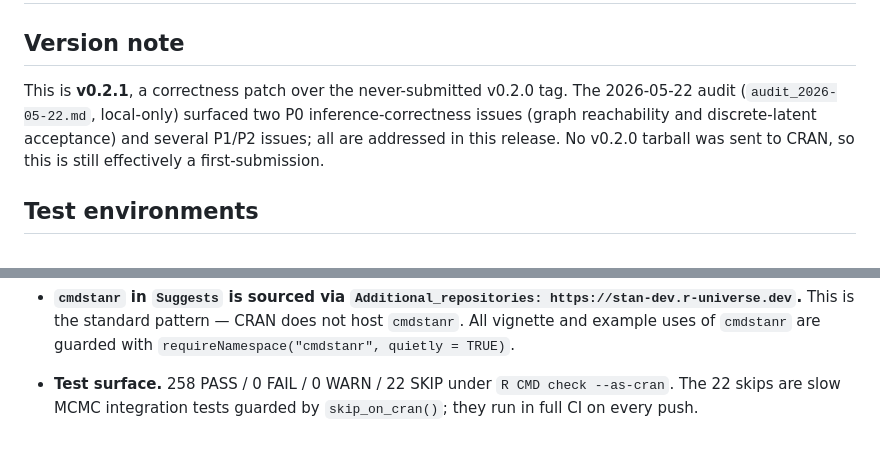
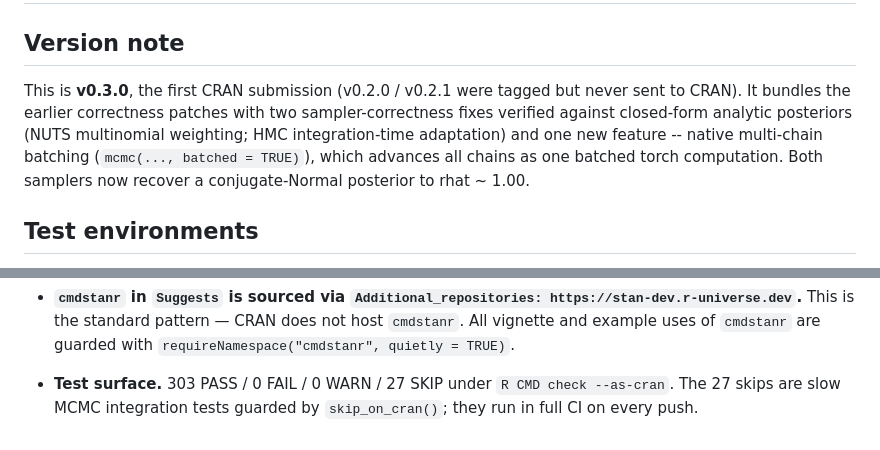
Before and after one commit to max578/gretaR, a Markdown page: cran-comments.md, 2 parts joined by grey strips. Rendered like a GitHub page.

Commit message:
docs: cran-comments v0.3.0 — test surface 303 PASS / 27 SKIP

```diff
--- a/cran-comments.md
+++ b/cran-comments.md
@@ -2,12 +2,13 @@
 
 ## Version note
 
-This is **v0.2.1**, a correctness patch over the never-submitted v0.2.0 tag.
-The 2026-05-22 audit (`audit_2026-05-22.md`, local-only) surfaced two P0
-inference-correctness issues (graph reachability and discrete-latent
-acceptance) and several P1/P2 issues; all are addressed in this release. No
-v0.2.0 tarball was sent to CRAN, so this is still effectively a
-first-submission.
+This is **v0.3.0**, the first CRAN submission (v0.2.0 / v0.2.1 were tagged but
+never sent to CRAN). It bundles the earlier correctness patches with two
+sampler-correctness fixes verified against closed-form analytic posteriors
+(NUTS multinomial weighting; HMC integration-time adaptation) and one new
+feature -- native multi-chain batching (`mcmc(..., batched = TRUE)`), which
+advances all chains as one batched torch computation. Both samplers now recover
+a conjugate-Normal posterior to rhat ~ 1.00.
 
 ## Test environments
 
@@ -69,6 +70,6 @@ No reverse dependencies on CRAN at this time (first submission).
   vignette and example uses of `cmdstanr` are guarded with
   `requireNamespace("cmdstanr", quietly = TRUE)`.
 
-* **Test surface.** 258 PASS / 0 FAIL / 0 WARN / 22 SKIP under
-  `R CMD check --as-cran`. The 22 skips are slow MCMC integration tests
+* **Test surface.** 303 PASS / 0 FAIL / 0 WARN / 27 SKIP under
+  `R CMD check --as-cran`. The 27 skips are slow MCMC integration tests
   guarded by `skip_on_cran()`; they run in full CI on every push.
```
